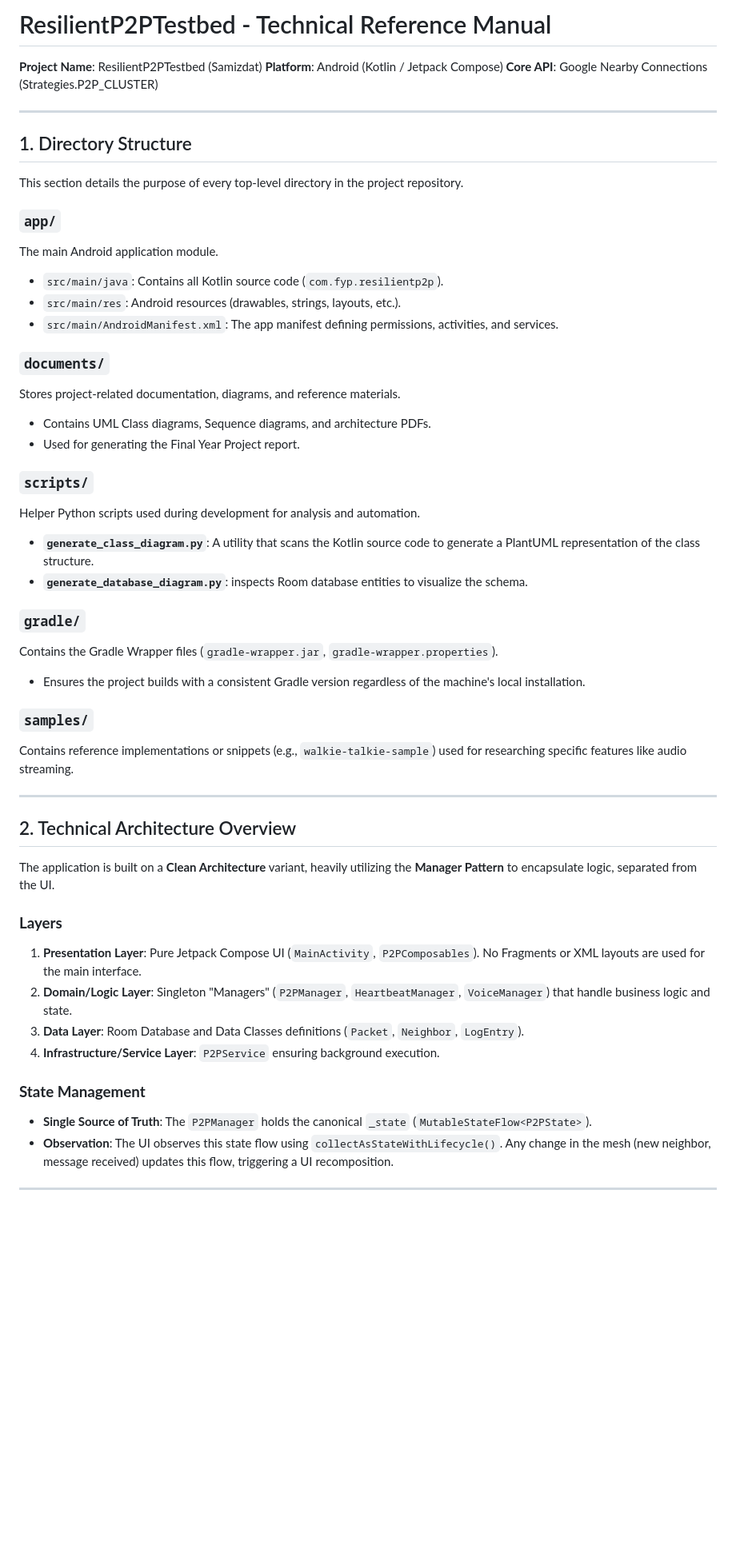
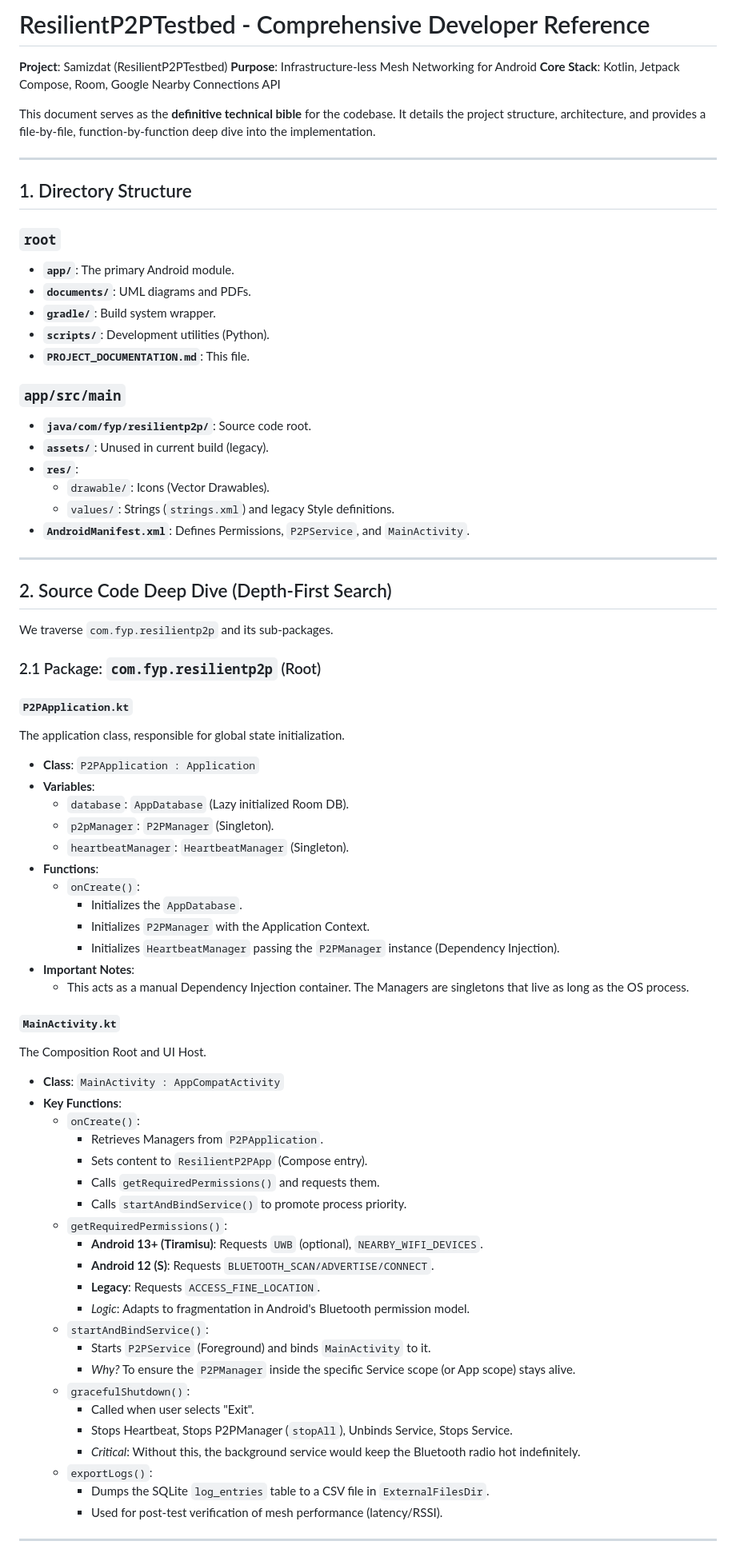
Before and after one commit to TrainedPro/samizdat, a Markdown page: PROJECT_DOCUMENTATION.md, the part around the change printed below. Shown: that part at 80% size. Drawn GitHub-style; blank space fills up the shorter version.

Commit message:
Docs: Update documentation to 'Technical Bible' standard

```diff
--- a/PROJECT_DOCUMENTATION.md
+++ b/PROJECT_DOCUMENTATION.md
@@ -1,53 +1,79 @@
-# ResilientP2PTestbed - Technical Reference Manual
+# ResilientP2PTestbed - Comprehensive Developer Reference
 
-**Project Name**: ResilientP2PTestbed (Samizdat)
-**Platform**: Android (Kotlin / Jetpack Compose)
-**Core API**: Google Nearby Connections (Strategies.P2P_CLUSTER)
+**Project**: Samizdat (ResilientP2PTestbed)
+**Purpose**: Infrastructure-less Mesh Networking for Android
+**Core Stack**: Kotlin, Jetpack Compose, Room, Google Nearby Connections API
+
+This document serves as the **definitive technical bible** for the codebase. It details the project structure, architecture, and provides a file-by-file, function-by-function deep dive into the implementation.
 
 ---
 
 ## 1. Directory Structure
 
-This section details the purpose of every top-level directory in the project repository.
+### `root`
+*   **`app/`**: The primary Android module.
+*   **`documents/`**: UML diagrams and PDFs.
+*   **`gradle/`**: Build system wrapper.
+*   **`scripts/`**: Development utilities (Python).
+*   **`PROJECT_DOCUMENTATION.md`**: This file.
 
-### `app/`
-The main Android application module.
-*   `src/main/java`: Contains all Kotlin source code (`com.fyp.resilientp2p`).
-*   `src/main/res`: Android resources (drawables, strings, layouts, etc.).
-*   `src/main/AndroidManifest.xml`: The app manifest defining permissions, activities, and services.
-
-### `documents/`
-Stores project-related documentation, diagrams, and reference materials.
-*   Contains UML Class diagrams, Sequence diagrams, and architecture PDFs.
-*   Used for generating the Final Year Project report.
-
-### `scripts/`
-Helper Python scripts used during development for analysis and automation.
-*   **`generate_class_diagram.py`**: A utility that scans the Kotlin source code to generate a PlantUML representation of the class structure.
-*   **`generate_database_diagram.py`**: inspects Room database entities to visualize the schema.
-
-### `gradle/`
-Contains the Gradle Wrapper files (`gradle-wrapper.jar`, `gradle-wrapper.properties`).
-*   Ensures the project builds with a consistent Gradle version regardless of the machine's local installation.
-
-### `samples/`
-Contains reference implementations or snippets (e.g., `walkie-talkie-sample`) used for researching specific features like audio streaming.
+### `app/src/main`
+*   **`java/com/fyp/resilientp2p/`**: Source code root.
+*   **`assets/`**: Unused in current build (legacy).
+*   **`res/`**:
+    *   `drawable/`: Icons (Vector Drawables).
+    *   `values/`: Strings (`strings.xml`) and legacy Style definitions.
+*   **`AndroidManifest.xml`**: Defines Permissions, `P2PService`, and `MainActivity`.
 
 ---
 
-## 2. Technical Architecture Overview
+## 2. Source Code Deep Dive (Depth-First Search)
 
-The application is built on a **Clean Architecture** variant, heavily utilizing the **Manager Pattern** to encapsulate logic, separated from the UI.
+We traverse `com.fyp.resilientp2p` and its sub-packages.
 
-### **Layers**
-1.  **Presentation Layer**: Pure Jetpack Compose UI (`MainActivity`, `P2PComposables`). No Fragments or XML layouts are used for the main interface.
-2.  **Domain/Logic Layer**: Singleton "Managers" (`P2PManager`, `HeartbeatManager`, `VoiceManager`) that handle business logic and state.
-3.  **Data Layer**: Room Database and Data Classes definitions (`Packet`, `Neighbor`, `LogEntry`).
-4.  **Infrastructure/Service Layer**: `P2PService` ensuring background execution.
+### 2.1 Package: `com.fyp.resilientp2p` (Root)
 
-### **State Management**
-*   **Single Source of Truth**: The `P2PManager` holds the canonical `_state` (`MutableStateFlow<P2PState>`).
-*   **Observation**: The UI observes this state flow using `collectAsStateWithLifecycle()`. Any change in the mesh (new neighbor, message received) updates this flow, triggering a UI recomposition.
+#### `P2PApplication.kt`
+The application class, responsible for global state initialization.
+
+*   **Class**: `P2PApplication : Application`
+*   **Variables**:
+    *   `database`: `AppDatabase` (Lazy initialized Room DB).
+    *   `p2pManager`: `P2PManager` (Singleton).
+    *   `heartbeatManager`: `HeartbeatManager` (Singleton).
+*   **Functions**:
+    *   `onCreate()`:
+        *   Initializes the `AppDatabase`.
+        *   Initializes `P2PManager` with the Application Context.
+        *   Initializes `HeartbeatManager` passing the `P2PManager` instance (Dependency Injection).
+*   **Important Notes**:
+    *   This acts as a manual Dependency Injection container. The Managers are singletons that live as long as the OS process.
+
+#### `MainActivity.kt`
+The Composition Root and UI Host.
+
+*   **Class**: `MainActivity : AppCompatActivity`
+*   **Key Functions**:
+    *   `onCreate()`:
+        *   Retrieves Managers from `P2PApplication`.
+        *   Sets content to `ResilientP2PApp` (Compose entry).
+        *   Calls `getRequiredPermissions()` and requests them.
+        *   Calls `startAndBindService()` to promote process priority.
+    *   `getRequiredPermissions()`:
+        *   **Android 13+ (Tiramisu)**: Requests `UWB` (optional), `NEARBY_WIFI_DEVICES`.
+        *   **Android 12 (S)**: Requests `BLUETOOTH_SCAN/ADVERTISE/CONNECT`.
+        *   **Legacy**: Requests `ACCESS_FINE_LOCATION`.
+        *   *Logic*: Adapts to fragmentation in Android's Bluetooth permission model.
+    *   `startAndBindService()`:
+        *   Starts `P2PService` (Foreground) and binds `MainActivity` to it.
+        *   *Why?* To ensure the `P2PManager` inside the specific Service scope (or App scope) stays alive.
+    *   `gracefulShutdown()`:
+        *   Called when user selects "Exit".
+        *   Stops Heartbeat, Stops P2PManager (`stopAll`), Unbinds Service, Stops Service.
+        *   *Critical*: Without this, the background service would keep the Bluetooth radio hot indefinitely.
+    *   `exportLogs()`:
+        *   Dumps the SQLite `log_entries` table to a CSV file in `ExternalFilesDir`.
+        *   Used for post-test verification of mesh performance (latency/RSSI).
 
 ---
 
```
Also changed, not shown: other parts of PROJECT_DOCUMENTATION.md (+171 -136 lines).
